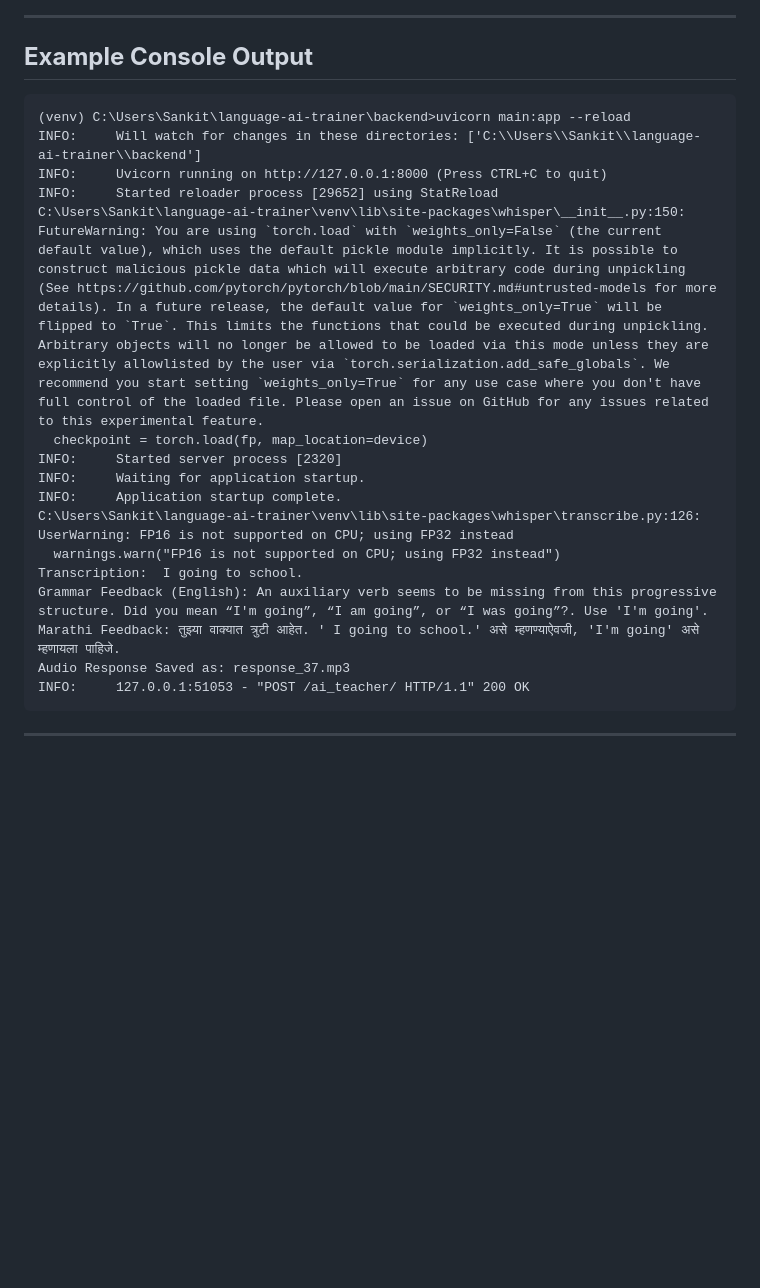
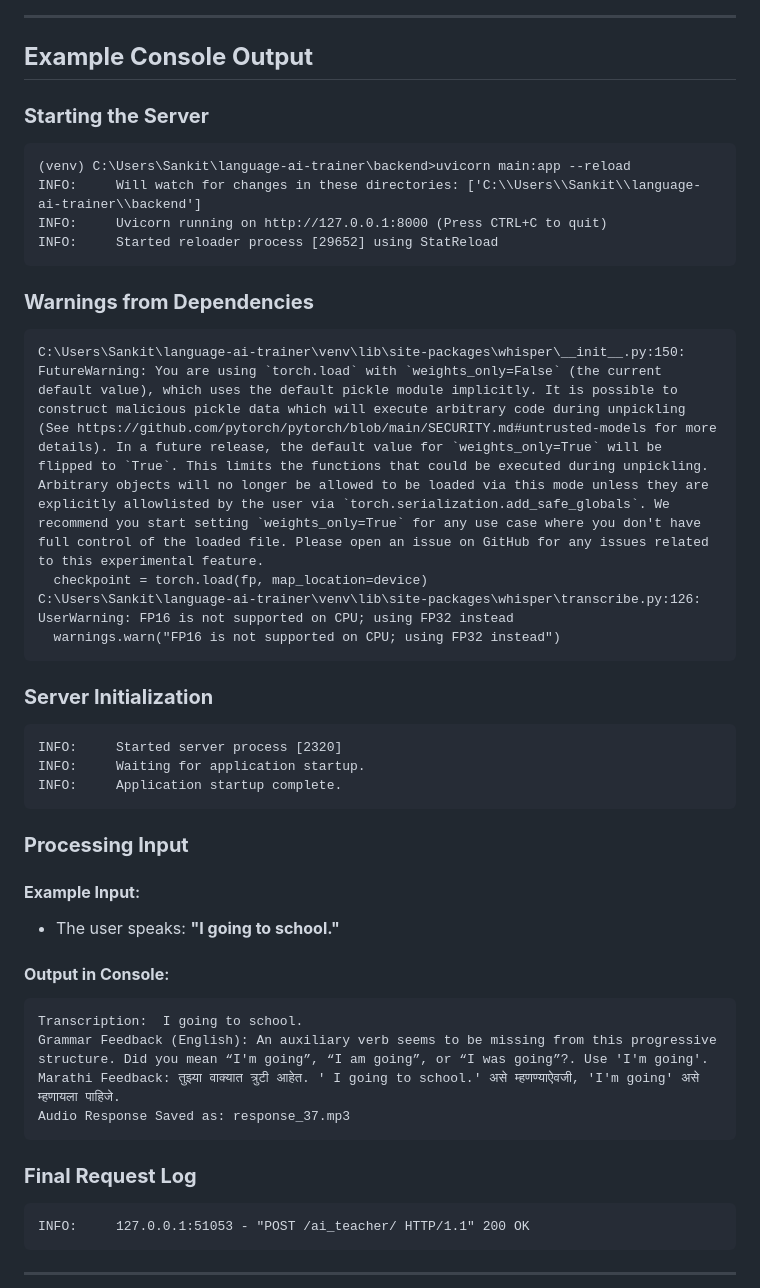
Before and after one commit to sanketrs/language-ai-trainer, a Markdown page: README.md, the part around the change printed below. Rendered like a GitHub page; blank space fills up the shorter version.

````diff
--- a/README.md
+++ b/README.md
@@ -97,22 +91,43 @@ This project aims to assist users in improving their English-speaking skills by
 
 ## **Example Console Output**
 
+### **Starting the Server**
 ```plaintext
 (venv) C:\Users\Sankit\language-ai-trainer\backend>uvicorn main:app --reload
 INFO:     Will watch for changes in these directories: ['C:\\Users\\Sankit\\language-ai-trainer\\backend']
 INFO:     Uvicorn running on http://127.0.0.1:8000 (Press CTRL+C to quit)
 INFO:     Started reloader process [29652] using StatReload
+```
+
+### **Warnings from Dependencies**
+```plaintext
 C:\Users\Sankit\language-ai-trainer\venv\lib\site-packages\whisper\__init__.py:150: FutureWarning: You are using `torch.load` with `weights_only=False` (the current default value), which uses the default pickle module implicitly. It is possible to construct malicious pickle data which will execute arbitrary code during unpickling (See https://github.com/pytorch/pytorch/blob/main/SECURITY.md#untrusted-models for more details). In a future release, the default value for `weights_only=True` will be flipped to `True`. This limits the functions that could be executed during unpickling. Arbitrary objects will no longer be allowed to be loaded via this mode unless they are explicitly allowlisted by the user via `torch.serialization.add_safe_globals`. We recommend you start setting `weights_only=True` for any use case where you don't have full control of the loaded file. Please open an issue on GitHub for any issues related to this experimental feature.
   checkpoint = torch.load(fp, map_location=device)
+C:\Users\Sankit\language-ai-trainer\venv\lib\site-packages\whisper\transcribe.py:126: UserWarning: FP16 is not supported on CPU; using FP32 instead
+  warnings.warn("FP16 is not supported on CPU; using FP32 instead")
+```
+
+### **Server Initialization**
+```plaintext
 INFO:     Started server process [2320]
 INFO:     Waiting for application startup.
 INFO:     Application startup complete.
-C:\Users\Sankit\language-ai-trainer\venv\lib\site-packages\whisper\transcribe.py:126: UserWarning: FP16 is not supported on CPU; using FP32 instead
-  warnings.warn("FP16 is not supported on CPU; using FP32 instead")
+```
+
+### **Processing Input**
+#### **Example Input**:
+- The user speaks: **"I going to school."**
+
+#### **Output in Console**:
+```plaintext
 Transcription:  I going to school.
 Grammar Feedback (English): An auxiliary verb seems to be missing from this progressive structure. Did you mean “I'm going”, “I am going”, or “I was going”?. Use 'I'm going'.
 Marathi Feedback: तुझ्या वाक्यात त्रुटी आहेत. ' I going to school.' असे म्हणण्याऐवजी, 'I'm going' असे म्हणायला पाहिजे.
 Audio Response Saved as: response_37.mp3
+```
+
+### **Final Request Log**
+```plaintext
 INFO:     127.0.0.1:51053 - "POST /ai_teacher/ HTTP/1.1" 200 OK
 ```
 
````
Also changed, not shown: other parts of README.md (+14 -20 lines), frontend/assets/images/image.png (added).
